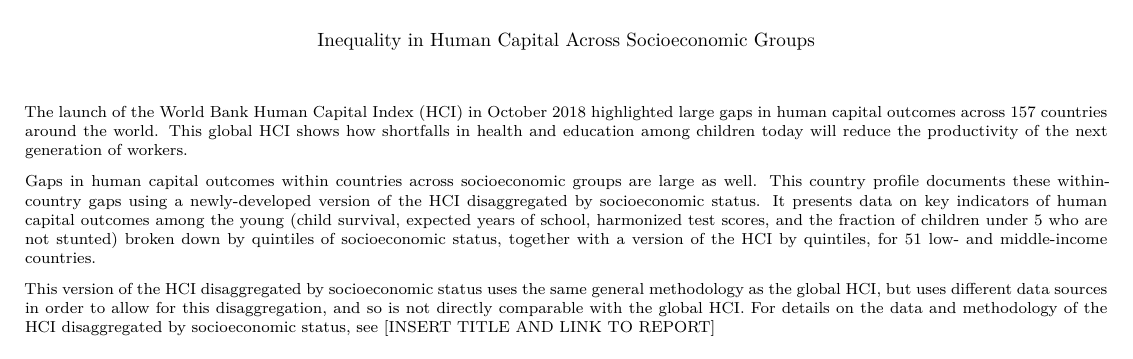
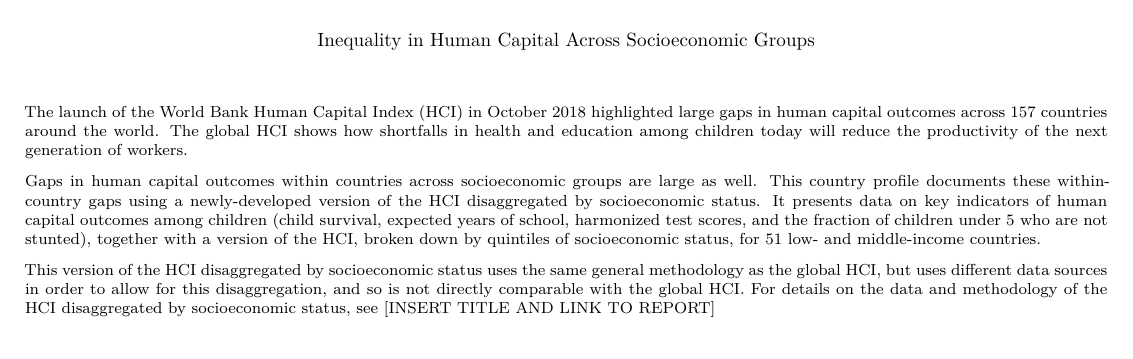
Before and after one commit to randrescastaneda/HCI_AM19, an R Markdown document (ses.Rmd): part of the page, cut so that both start at the same text. Rendered offline with R 4.5, knitr and Pandoc, then LaTeX, with nearby package versions; some code elsewhere in the file could not run offline; a font, style sheet, LaTeX package, included part or bibliography that could not be used is replaced or left out.

Commit message:
adjust front text

```diff
--- a/ses.Rmd
+++ b/ses.Rmd
@@ -38,9 +38,9 @@
 \definecolor{bondiblue}{rgb}{0.0, 0.58, 0.71}
 \newcommand\boldblue[1]{\textcolor{bondiblue}{\textbf{#1}}}
 
-The launch of the World Bank Human Capital Index (HCI) in October 2018 highlighted large gaps in human capital outcomes across 157 countries around the world.  This global HCI shows how shortfalls in health and education among children today will reduce the productivity of the next generation of workers.
+The launch of the World Bank Human Capital Index (HCI) in October 2018 highlighted large gaps in human capital outcomes across 157 countries around the world.  The global HCI shows how shortfalls in health and education among children today will reduce the productivity of the next generation of workers.
 
-Gaps in human capital outcomes within countries across socioeconomic groups are large as well.  This country profile documents these within-country gaps using a newly-developed version of the HCI disaggregated by socioeconomic status.  It presents data on key indicators of human capital outcomes among the young (child survival, expected years of school, harmonized test scores, and the fraction of children under 5 who are not stunted) broken down by quintiles of socioeconomic status, together with a version of the HCI by quintiles, for 51 low- and middle-income countries.
+Gaps in human capital outcomes within countries across socioeconomic groups are large as well.  This country profile documents these within-country gaps using a newly-developed version of the HCI disaggregated by socioeconomic status.  It presents data on key indicators of human capital outcomes among children (child survival, expected years of school, harmonized test scores, and the fraction of children under 5 who are not stunted), together with a version of the HCI, broken down by quintiles of socioeconomic status, for 51 low- and middle-income countries.
 
 This version of the HCI disaggregated by socioeconomic status uses the same general methodology as the global HCI, but uses different data sources in order to allow for this disaggregation, and so is not directly comparable with the global HCI.   For details on the data and methodology of the HCI disaggregated by socioeconomic status, see [INSERT TITLE AND LINK TO REPORT]
 
```
